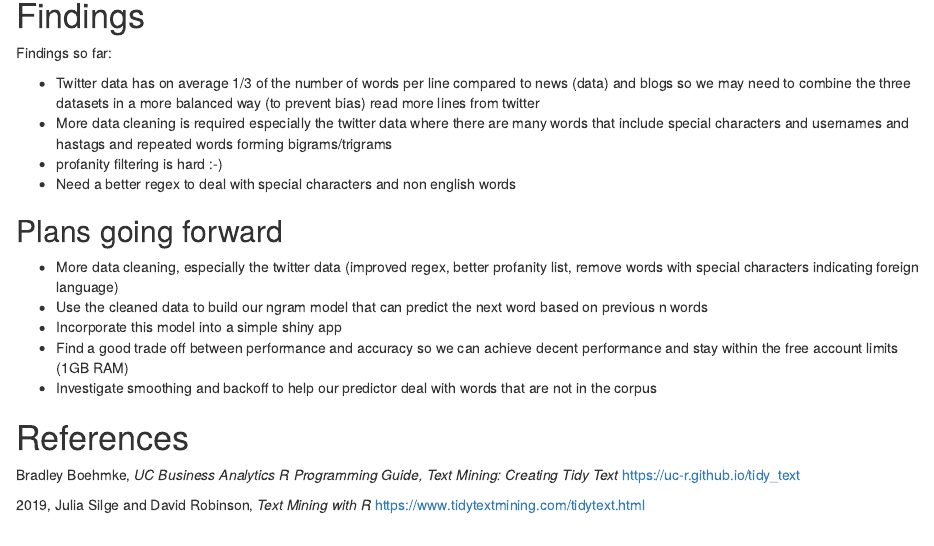
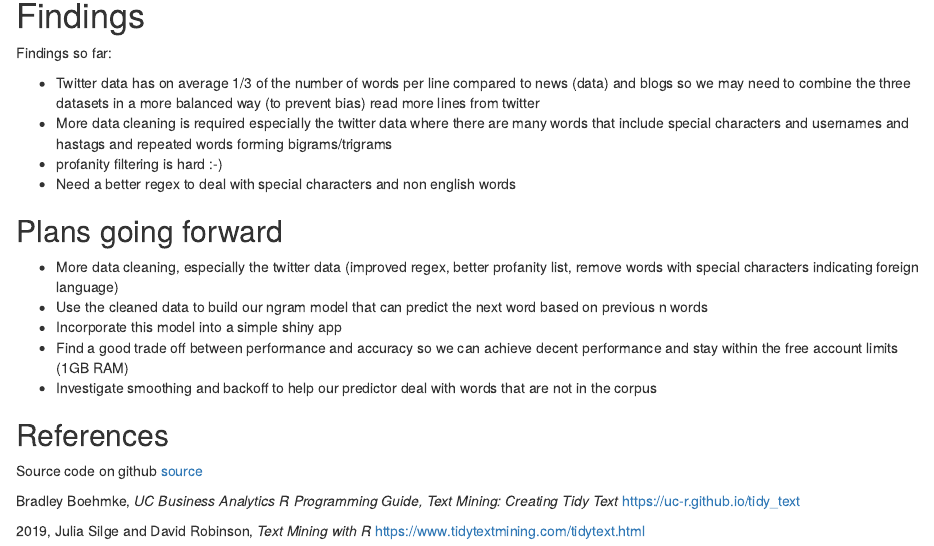
Before and after one commit to arbkz/Data-Science-Capstone, an R Markdown document (milestone_report.Rmd): the page in a window 1100 px wide, from 3060 px down. Rendered offline with R 4.5, knitr and Pandoc, with nearby package versions; drawn as R Markdown's standard HTML page in place of the format the file asks for; some code elsewhere in the file could not run offline.

Commit message:
minor changes to references and formatting

```diff
--- a/milestone_report.Rmd
+++ b/milestone_report.Rmd
@@ -503,7 +503,11 @@ Findings so far:
 * Find a good trade off between performance and accuracy so we can achieve decent performance and stay within the free account limits (1GB RAM)
 * Investigate smoothing and backoff to help our predictor deal with words that are not in the corpus
 
-# References
+
+
+## References
+
+Source code on github [source](https://github.com/arbkz/Data-Science-Capstone/blob/master/milestone_report.Rmd)
 
 Bradley Boehmke, *UC Business Analytics R Programming Guide, Text Mining: Creating Tidy Text* [https://uc-r.github.io/tidy_text](https://uc-r.github.io/tidy_text)
 
```
